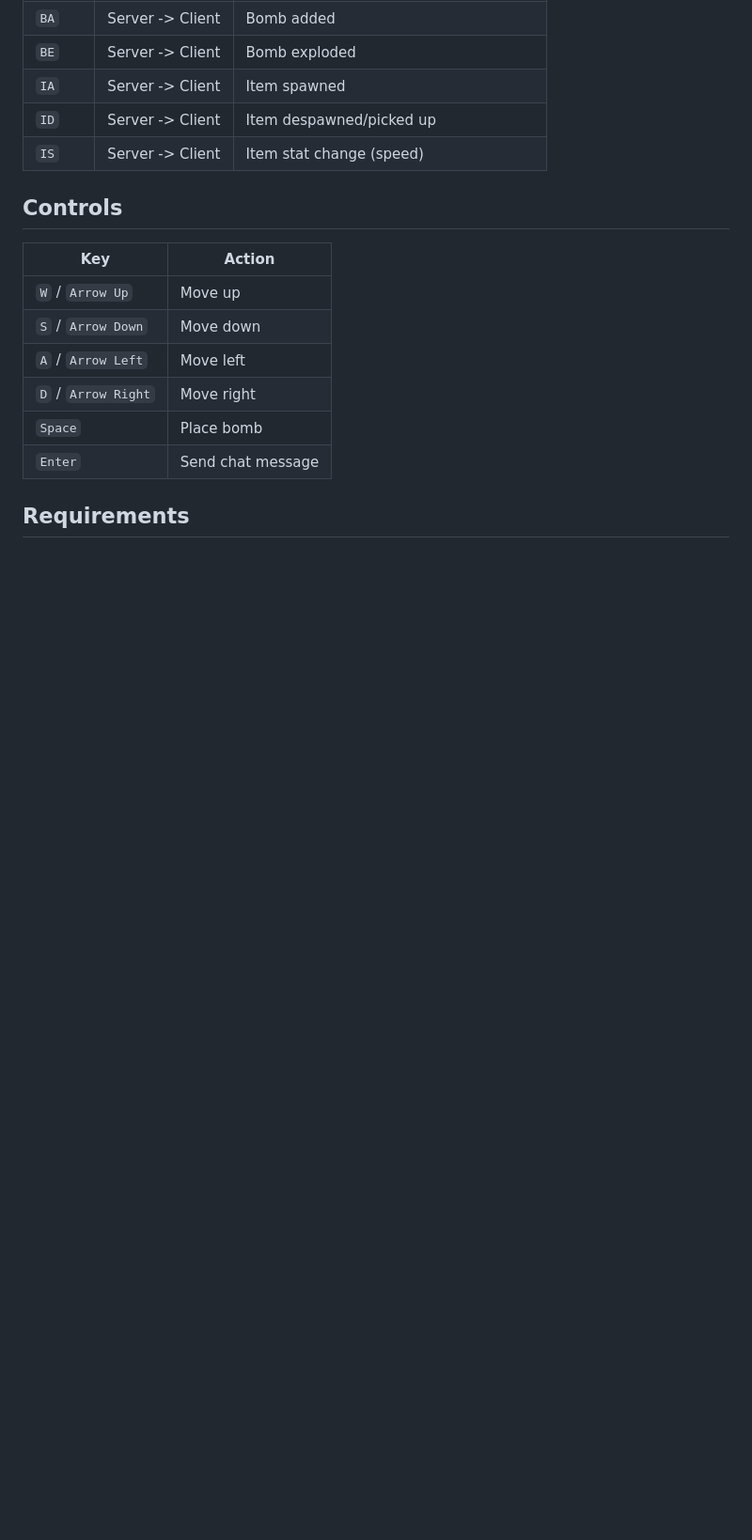
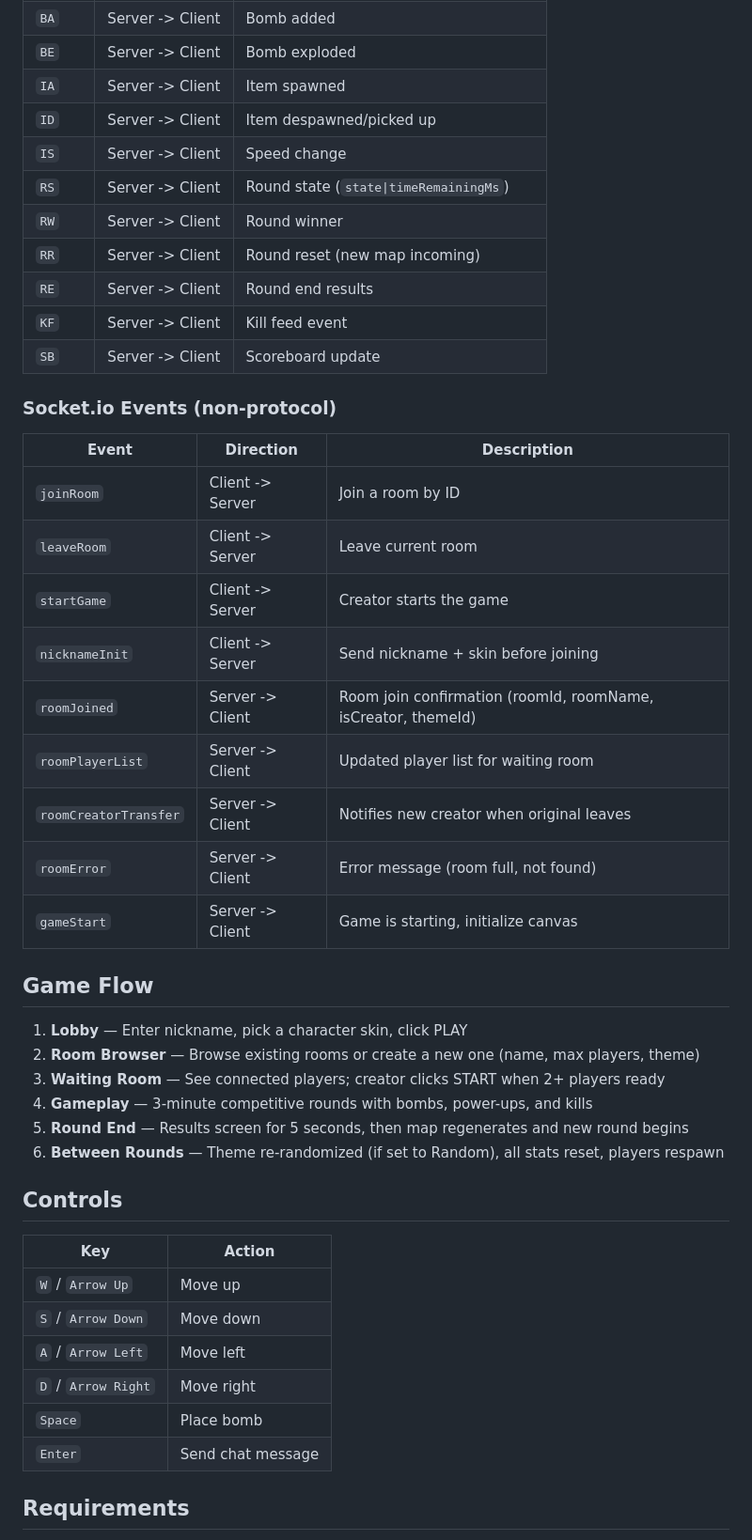
Before and after one commit to jguyet/bomber, a Markdown page: README.md, the part around one of its changes. Shown at 94% size. Drawn GitHub-style; blank space fills up the shorter version.

```diff
--- a/README.md
+++ b/README.md
@@ -142,7 +172,36 @@ Packets are `^`-separated, each with a 2-character prefix:
 | `BE` | Server -> Client | Bomb exploded |
 | `IA` | Server -> Client | Item spawned |
 | `ID` | Server -> Client | Item despawned/picked up |
-| `IS` | Server -> Client | Item stat change (speed) |
+| `IS` | Server -> Client | Speed change |
+| `RS` | Server -> Client | Round state (`state\|timeRemainingMs`) |
+| `RW` | Server -> Client | Round winner |
+| `RR` | Server -> Client | Round reset (new map incoming) |
+| `RE` | Server -> Client | Round end results |
+| `KF` | Server -> Client | Kill feed event |
+| `SB` | Server -> Client | Scoreboard update |
+
+### Socket.io Events (non-protocol)
+
+| Event | Direction | Description |
+|-------|-----------|-------------|
+| `joinRoom` | Client -> Server | Join a room by ID |
+| `leaveRoom` | Client -> Server | Leave current room |
+| `startGame` | Client -> Server | Creator starts the game |
+| `nicknameInit` | Client -> Server | Send nickname + skin before joining |
+| `roomJoined` | Server -> Client | Room join confirmation (roomId, roomName, isCreator, themeId) |
+| `roomPlayerList` | Server -> Client | Updated player list for waiting room |
+| `roomCreatorTransfer` | Server -> Client | Notifies new creator when original leaves |
+| `roomError` | Server -> Client | Error message (room full, not found) |
+| `gameStart` | Server -> Client | Game is starting, initialize canvas |
+
+## Game Flow
+
+1. **Lobby** — Enter nickname, pick a character skin, click PLAY
+2. **Room Browser** — Browse existing rooms or create a new one (name, max players, theme)
+3. **Waiting Room** — See connected players; creator clicks START when 2+ players ready
+4. **Gameplay** — 3-minute competitive rounds with bombs, power-ups, and kills
+5. **Round End** — Results screen for 5 seconds, then map regenerates and new round begins
+6. **Between Rounds** — Theme re-randomized (if set to Random), all stats reset, players respawn
 
 ## Controls
 
```
Also changed, not shown: other parts of README.md (+75 -45 lines).
